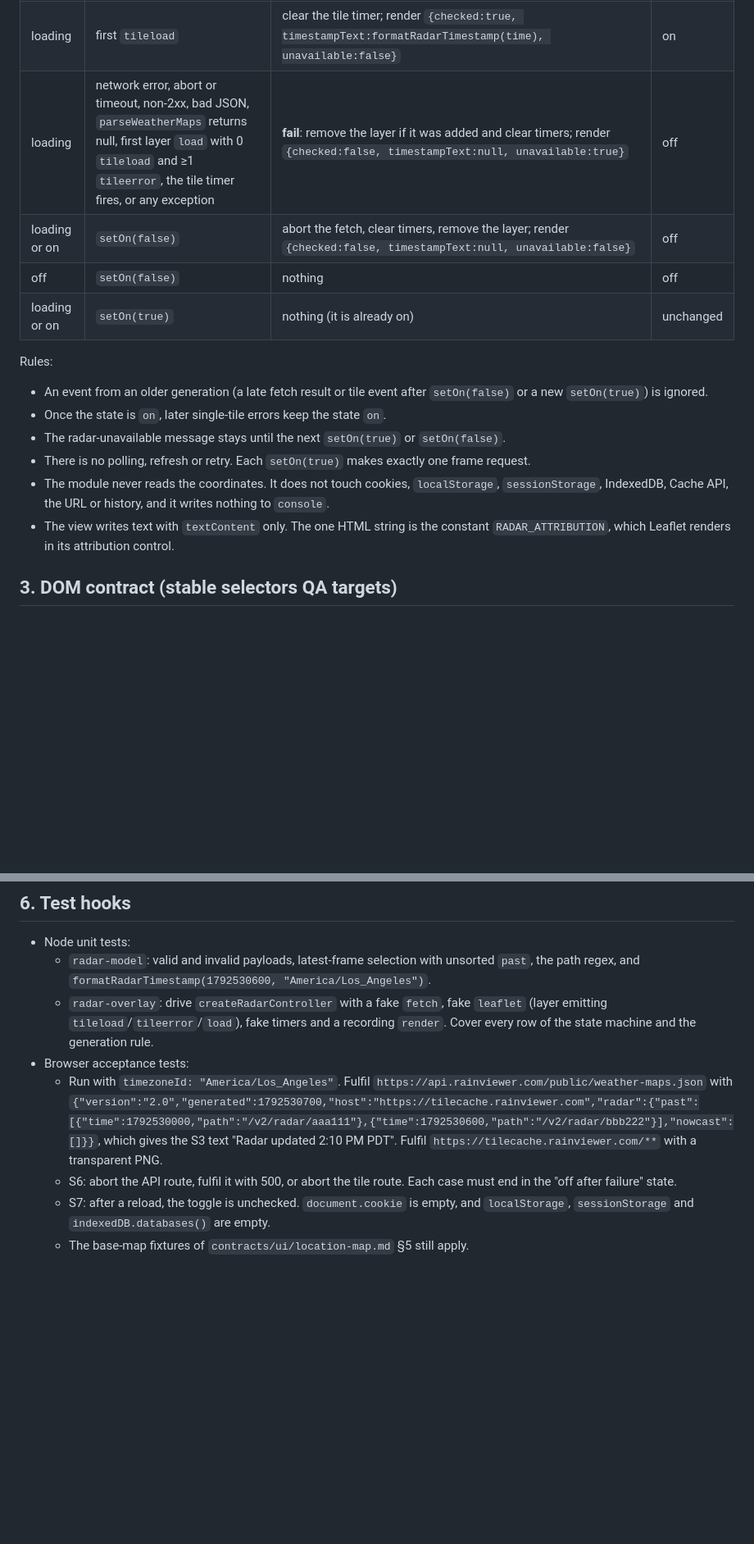
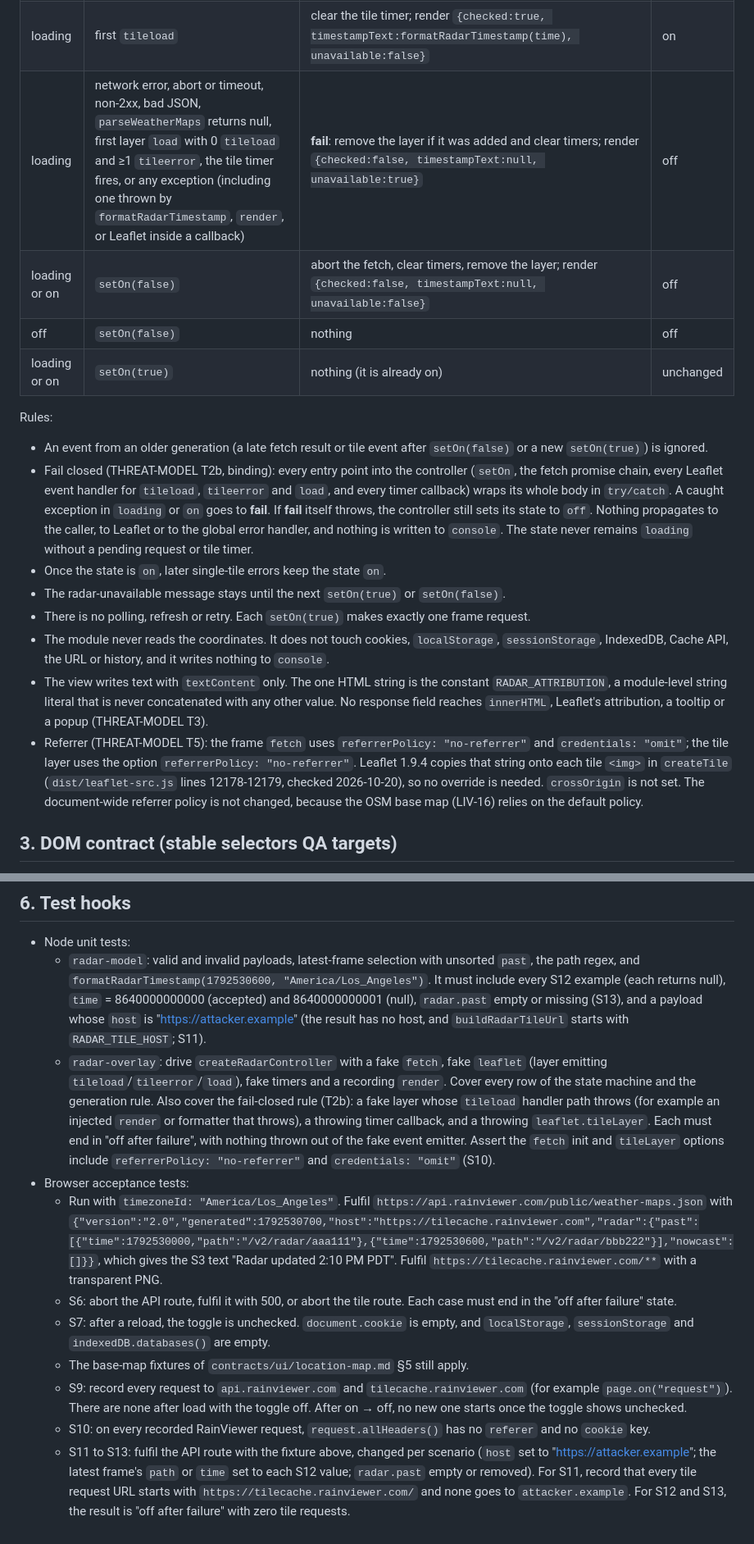
Before and after one commit to bs-sandbox/factory-sandbox, a Markdown page: contracts/ui/radar-overlay.md, 2 parts joined by grey strips. Shown at 82% size. GitHub-like rendering; blank space fills up the shorter version.

```diff
--- a/contracts/ui/radar-overlay.md
+++ b/contracts/ui/radar-overlay.md
@@ -62,7 +71,7 @@ interface RadarOverlay {
 | off | `setOn(true)` | start a new generation; render `{checked:true, timestampText:null, unavailable:false}`; if `locationMap.leafletMap` is null, go to **fail**; otherwise `fetch(RADAR_API_URL, {credentials:"omit", cache:"no-store", referrerPolicy:"no-referrer", signal})` with a 10 s abort | loading |
 | loading | response is 2xx, JSON, and `parseWeatherMaps` is not null | create `leaflet.tileLayer(buildRadarTileUrl(path), {tileSize:256, opacity:0.7, zIndex:10, maxNativeZoom:7, maxZoom:19, referrerPolicy:"no-referrer", attribution:RADAR_ATTRIBUTION})`; count `tileload` and `tileerror`; add it to `leafletMap`; start the 15 s tile timer | loading |
 | loading | first `tileload` | clear the tile timer; render `{checked:true, timestampText:formatRadarTimestamp(time), unavailable:false}` | on |
-| loading | network error, abort or timeout, non-2xx, bad JSON, `parseWeatherMaps` returns null, first layer `load` with 0 `tileload` and ≥1 `tileerror`, the tile timer fires, or any exception | **fail**: remove the layer if it was added and clear timers; render `{checked:false, timestampText:null, unavailable:true}` | off |
+| loading | network error, abort or timeout, non-2xx, bad JSON, `parseWeatherMaps` returns null, first layer `load` with 0 `tileload` and ≥1 `tileerror`, the tile timer fires, or any exception (including one thrown by `formatRadarTimestamp`, `render`, or Leaflet inside a callback) | **fail**: remove the layer if it was added and clear timers; render `{checked:false, timestampText:null, unavailable:true}` | off |
 | loading or on | `setOn(false)` | abort the fetch, clear timers, remove the layer; render `{checked:false, timestampText:null, unavailable:false}` | off |
 | off | `setOn(false)` | nothing | off |
 | loading or on | `setOn(true)` | nothing (it is already on) | unchanged |
@@ -70,6 +79,13 @@ interface RadarOverlay {
 Rules:
 - An event from an older generation (a late fetch result or tile event after `setOn(false)`
   or a new `setOn(true)`) is ignored.
+- Fail closed (THREAT-MODEL T2b, binding): every entry point into the controller (`setOn`,
+  the fetch promise chain, every Leaflet event handler for `tileload`, `tileerror` and
+  `load`, and every timer callback) wraps its whole body in `try/catch`. A caught
+  exception in `loading` or `on` goes to **fail**. If **fail** itself throws, the
+  controller still sets its state to `off`. Nothing propagates to the caller, to Leaflet
+  or to the global error handler, and nothing is written to `console`. The state never
+  remains `loading` without a pending request or tile timer.
 - Once the state is `on`, later single-tile errors keep the state `on`.
 - The radar-unavailable message stays until the next `setOn(true)` or `setOn(false)`.
 - There is no polling, refresh or retry. Each `setOn(true)` makes exactly one frame request.
@@ -77,7 +93,15 @@ Rules:
   `sessionStorage`, IndexedDB, Cache API, the URL or history, and it writes nothing to
   `console`.
 - The view writes text with `textContent` only. The one HTML string is the constant
-  `RADAR_ATTRIBUTION`, which Leaflet renders in its attribution control.
+  `RADAR_ATTRIBUTION`, a module-level string literal that is never concatenated with any
+  other value. No response field reaches `innerHTML`, Leaflet's attribution, a tooltip or
+  a popup (THREAT-MODEL T3).
+- Referrer (THREAT-MODEL T5): the frame `fetch` uses `referrerPolicy: "no-referrer"` and
+  `credentials: "omit"`; the tile layer uses the option `referrerPolicy: "no-referrer"`.
+  Leaflet 1.9.4 copies that string onto each tile `<img>` in `createTile`
+  (`dist/leaflet-src.js` lines 12178-12179, checked 2026-10-20), so no override is needed.
+  `crossOrigin` is not set. The document-wide referrer policy is not changed, because the
+  OSM base map (LIV-16) relies on the default policy.
 
 ## 3. DOM contract (stable selectors QA targets)
 
@@ -135,9 +164,18 @@ Layout (`src/css/radar.css`, mobile-first):
 - Node unit tests:
   - `radar-model`: valid and invalid payloads, latest-frame selection with unsorted
     `past`, the path regex, and `formatRadarTimestamp(1792530600, "America/Los_Angeles")`.
+    It must include every S12 example (each returns null), `time` = 8640000000000
+    (accepted) and 8640000000001 (null), `radar.past` empty or missing (S13), and a
+    payload whose `host` is "https://attacker.example" (the result has no host, and
+    `buildRadarTileUrl` starts with `RADAR_TILE_HOST`; S11).
   - `radar-overlay`: drive `createRadarController` with a fake `fetch`, fake `leaflet`
     (layer emitting `tileload`/`tileerror`/`load`), fake timers and a recording `render`.
-    Cover every row of the state machine and the generation rule.
+    Cover every row of the state machine and the generation rule. Also cover the
+    fail-closed rule (T2b): a fake layer whose `tileload` handler path throws (for example
+    an injected `render` or formatter that throws), a throwing timer callback, and a
+    throwing `leaflet.tileLayer`. Each must end in "off after failure", with nothing
+    thrown out of the fake event emitter. Assert the `fetch` init and `tileLayer` options
+    include `referrerPolicy: "no-referrer"` and `credentials: "omit"` (S10).
 - Browser acceptance tests:
   - Run with `timezoneId: "America/Los_Angeles"`. Fulfil
     `https://api.rainviewer.com/public/weather-maps.json` with
@@ -149,3 +187,14 @@ Layout (`src/css/radar.css`, mobile-first):
   - S7: after a reload, the toggle is unchecked. `document.cookie` is empty, and
     `localStorage`, `sessionStorage` and `indexedDB.databases()` are empty.
   - The base-map fixtures of `contracts/ui/location-map.md` §5 still apply.
+  - S9: record every request to `api.rainviewer.com` and `tilecache.rainviewer.com`
+    (for example `page.on("request")`). There are none after load with the toggle off.
+    After on → off, no new one starts once the toggle shows unchecked.
+  - S10: on every recorded RainViewer request, `request.allHeaders()` has no `referer`
+    and no `cookie` key.
+  - S11 to S13: fulfil the API route with the fixture above, changed per scenario
+    (`host` set to "https://attacker.example"; the latest frame's `path` or `time` set to
+    each S12 value; `radar.past` empty or removed). For S11, record that every tile
+    request URL starts with `https://tilecache.rainviewer.com/` and none goes to
+    `attacker.example`. For S12 and S13, the result is "off after failure" with zero tile
+    requests.
```
Also changed, not shown: other parts of contracts/ui/radar-overlay.md (+20 -6 lines), docs/adr/0005-radar-overlay-rainviewer.md (+10 -3 lines).
